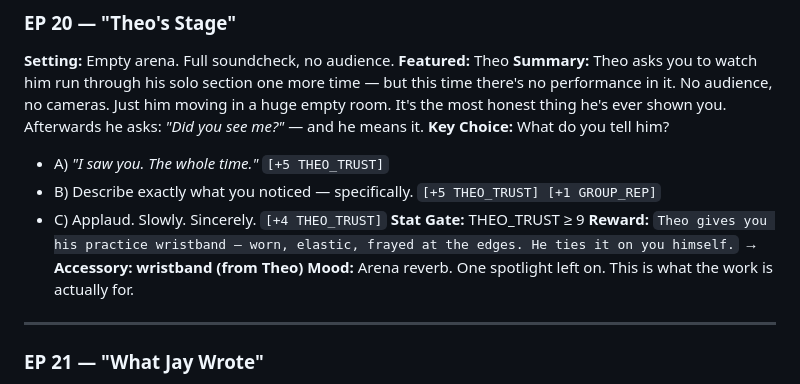
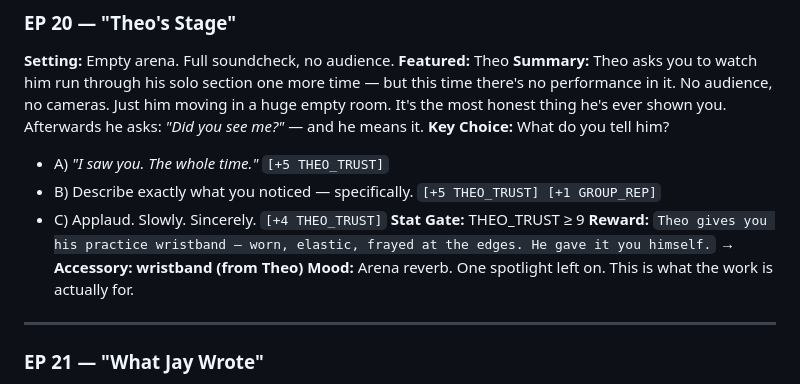
Before and after one commit to yunacmoon/calix-game, a Markdown page: Context/EPISODES_MAP.md, the part around the change. Drawn GitHub-style.

Commit message:
feat: update EP20 wristband reward text

```diff
--- a/Context/EPISODES_MAP.md
+++ b/Context/EPISODES_MAP.md
@@ -318,7 +318,7 @@
 - B) Describe exactly what you noticed — specifically. `[+5 THEO_TRUST] [+1 GROUP_REP]`
 - C) Applaud. Slowly. Sincerely. `[+4 THEO_TRUST]`
 **Stat Gate:** THEO_TRUST ≥ 9
-**Reward:** `Theo gives you his practice wristband — worn, elastic, frayed at the edges. He ties it on you himself.` → **Accessory: wristband (from Theo)**
+**Reward:** `Theo gives you his practice wristband — worn, elastic, frayed at the edges. He gave it you himself.` → **Accessory: wristband (from Theo)**
 **Mood:** Arena reverb. One spotlight left on. This is what the work is actually for.
 
 ---
```
